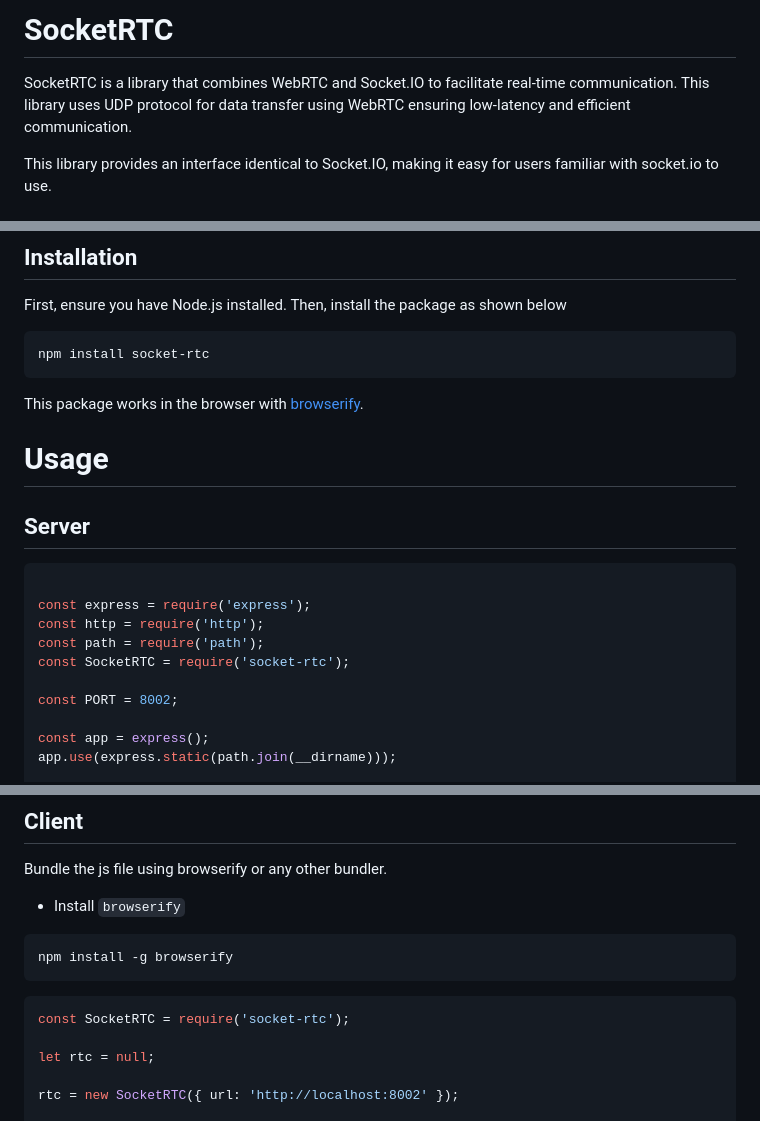
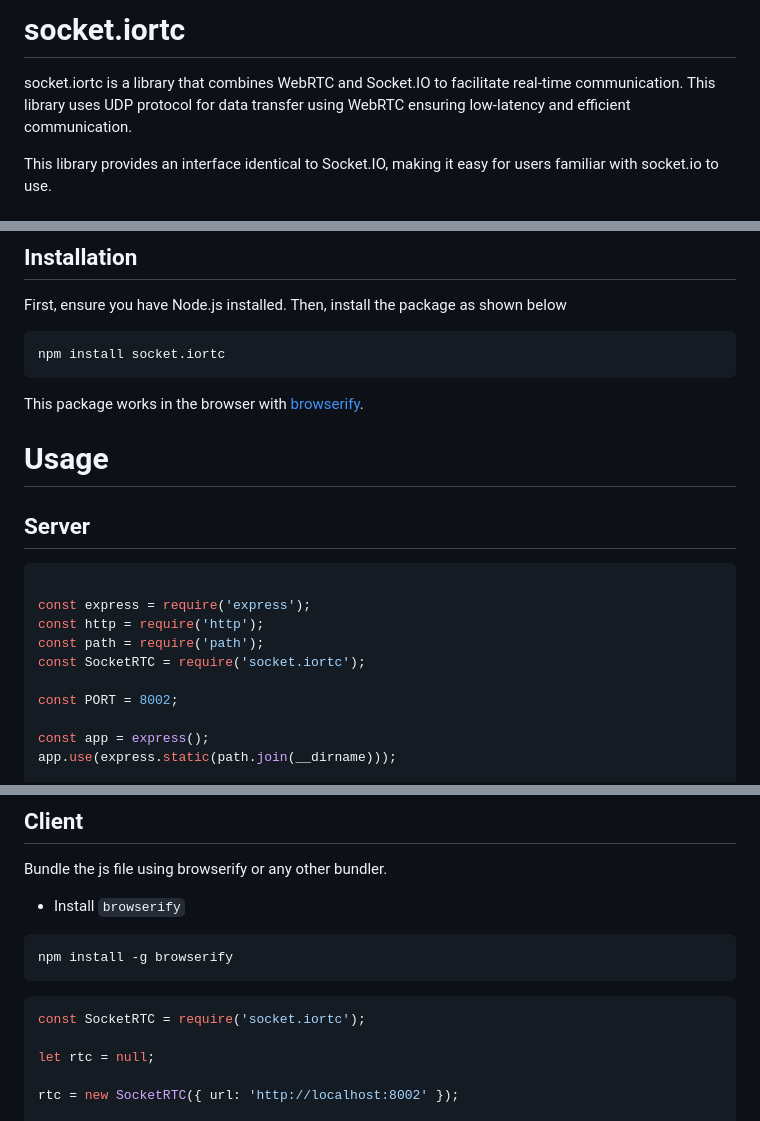
Before and after one commit to maheshnaikjuego/socketrtc, a Markdown page: README.md, 3 parts joined by grey strips. Drawn GitHub-style.

````diff
--- a/README.md
+++ b/README.md
@@ -1,6 +1,6 @@
-# SocketRTC
+# socket.iortc
 
-SocketRTC is a library that combines WebRTC and Socket.IO to facilitate real-time communication. This library uses UDP protocol for data transfer using WebRTC ensuring low-latency and efficient communication.
+socket.iortc is a library that combines WebRTC and Socket.IO to facilitate real-time communication. This library uses UDP protocol for data transfer using WebRTC ensuring low-latency and efficient communication.
 
 This library provides an interface identical to Socket.IO, making it easy for users familiar with socket.io to use.
 
@@ -18,11 +18,11 @@ This library provides an interface identical to Socket.IO, making it easy for us
 First, ensure you have Node.js installed. Then, install the package as shown below
 
 ```shell
-npm install socket-rtc
+npm install socket.iortc
 ```
 This package works in the browser with [browserify](https://browserify.org).
 <!-- If you do not use a bundler, you can use the `socket-rtc.min.js` standalone script
-directly in a `<script>` tag. This exports a `SocketRTC` constructor on
+directly in a `<script>` tag. This exports a `socket.iortc` constructor on
 `window`. -->
 # Usage
 ## Server
@@ -32,7 +32,7 @@ directly in a `<script>` tag. This exports a `SocketRTC` constructor on
 const express = require('express');
 const http = require('http');
 const path = require('path');
-const SocketRTC = require('socket-rtc');
+const SocketRTC = require('socket.iortc');
 
 const PORT = 8002;
 
@@ -70,7 +70,7 @@ Bundle the js file using browserify or any other bundler.
 npm install -g browserify
 ```
 ```js
-const SocketRTC = require('socket-rtc');
+const SocketRTC = require('socket.iortc');
 
 let rtc = null;
 
````
